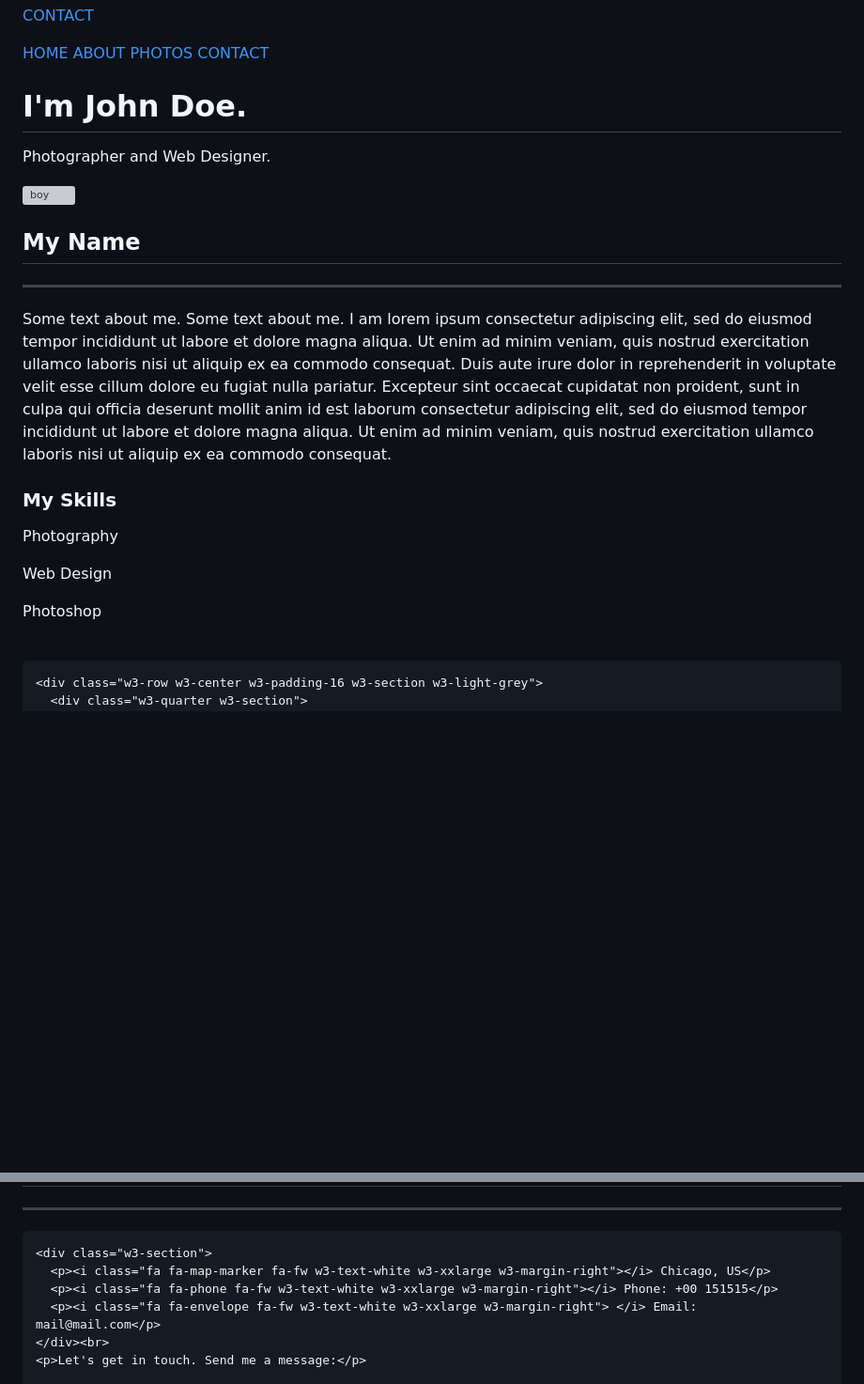
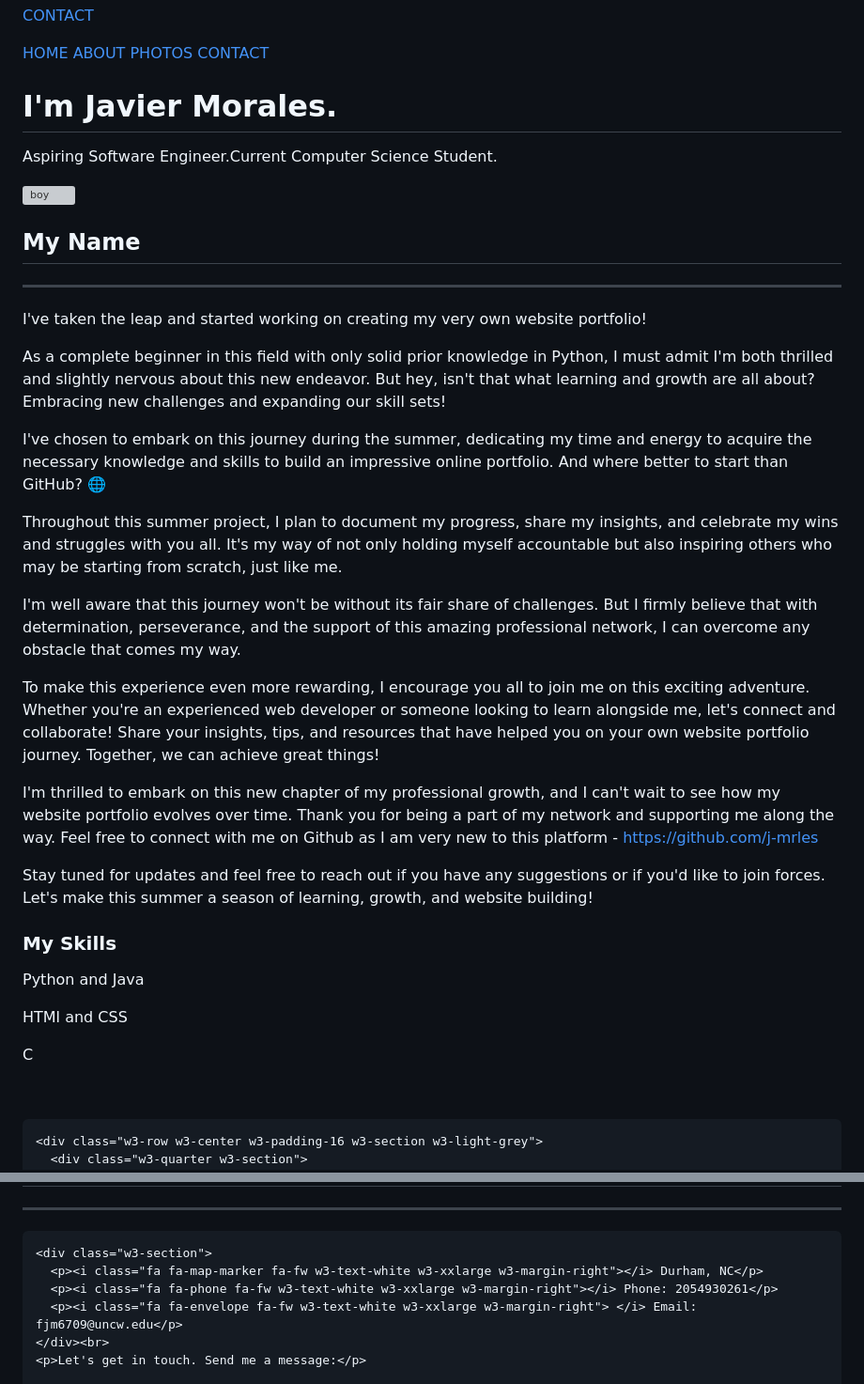
Before and after one commit to j-mrles/j-mrles.github.io, a Markdown page: README.md, 2 parts joined by grey strips. Shown at 94% size. Drawn GitHub-style; blank space fills up the shorter version; grey boxes are pictures that could not be loaded.

Commit message:
Update README.md
W3 Test 2

```diff
--- a/README.md
+++ b/README.md
@@ -54,8 +54,8 @@ body, h1,h2,h3,h4,h5,h6 {font-family: "Montserrat", sans-serif}
 <div class="w3-padding-large" id="main">
   <!-- Header/Home -->
   <header class="w3-container w3-padding-32 w3-center w3-black" id="home">
-    <h1 class="w3-jumbo"><span class="w3-hide-small">I'm</span> John Doe.</h1>
-    <p>Photographer and Web Designer.</p>
+    <h1 class="w3-jumbo"><span class="w3-hide-small">I'm</span> Javier Morales.</h1>
+    <p>Aspiring Software Engineer.Current Computer Science Student.</p>
     <img src="/w3images/man_smoke.jpg" alt="boy" class="w3-image" width="992" height="1108">
   </header>
 
@@ -63,20 +63,32 @@ body, h1,h2,h3,h4,h5,h6 {font-family: "Montserrat", sans-serif}
   <div class="w3-content w3-justify w3-text-grey w3-padding-64" id="about">
     <h2 class="w3-text-light-grey">My Name</h2>
     <hr style="width:200px" class="w3-opacity">
-    <p>Some text about me. Some text about me. I am lorem ipsum consectetur adipiscing elit, sed do eiusmod tempor incididunt ut labore et dolore magna aliqua. Ut enim ad minim veniam, quis nostrud exercitation ullamco laboris nisi ut aliquip
-      ex ea commodo consequat. Duis aute irure dolor in reprehenderit in voluptate velit esse cillum dolore eu fugiat nulla pariatur. Excepteur sint occaecat cupidatat non proident, sunt in culpa qui officia deserunt mollit anim id est laborum consectetur
-      adipiscing elit, sed do eiusmod tempor incididunt ut labore et dolore magna aliqua. Ut enim ad minim veniam, quis nostrud exercitation ullamco laboris nisi ut aliquip ex ea commodo consequat.
+    <p>I've taken the leap and started working on creating my very own website portfolio!
+
+As a complete beginner in this field with only solid prior knowledge in Python, I must admit I'm both thrilled and slightly nervous about this new endeavor. But hey, isn't that what learning and growth are all about? Embracing new challenges and expanding our skill sets!
+
+I've chosen to embark on this journey during the summer, dedicating my time and energy to acquire the necessary knowledge and skills to build an impressive online portfolio. And where better to start than GitHub? 🌐
+
+Throughout this summer project, I plan to document my progress, share my insights, and celebrate my wins and struggles with you all. It's my way of not only holding myself accountable but also inspiring others who may be starting from scratch, just like me.
+
+I'm well aware that this journey won't be without its fair share of challenges. But I firmly believe that with determination, perseverance, and the support of this amazing professional network, I can overcome any obstacle that comes my way.
+
+To make this experience even more rewarding, I encourage you all to join me on this exciting adventure. Whether you're an experienced web developer or someone looking to learn alongside me, let's connect and collaborate! Share your insights, tips, and resources that have helped you on your own website portfolio journey. Together, we can achieve great things!
+
+I'm thrilled to embark on this new chapter of my professional growth, and I can't wait to see how my website portfolio evolves over time. Thank you for being a part of my network and supporting me along the way. Feel free to connect with me on Github as I am very new to this platform - https://github.com/j-mrles
+
+Stay tuned for updates and feel free to reach out if you have any suggestions or if you'd like to join forces. Let's make this summer a season of learning, growth, and website building!
     </p>
     <h3 class="w3-padding-16 w3-text-light-grey">My Skills</h3>
-    <p class="w3-wide">Photography</p>
+    <p class="w3-wide">Python and Java</p>
     <div class="w3-white">
       <div class="w3-dark-grey" style="height:28px;width:95%"></div>
     </div>
-    <p class="w3-wide">Web Design</p>
+    <p class="w3-wide">HTMl and CSS</p>
     <div class="w3-white">
       <div class="w3-dark-grey" style="height:28px;width:85%"></div>
     </div>
-    <p class="w3-wide">Photoshop</p>
+    <p class="w3-wide">C</p>
     <div class="w3-white">
       <div class="w3-dark-grey" style="height:28px;width:80%"></div>
     </div><br>
@@ -185,9 +197,9 @@ body, h1,h2,h3,h4,h5,h6 {font-family: "Montserrat", sans-serif}
     <hr style="width:200px" class="w3-opacity">
 
     <div class="w3-section">
-      <p><i class="fa fa-map-marker fa-fw w3-text-white w3-xxlarge w3-margin-right"></i> Chicago, US</p>
-      <p><i class="fa fa-phone fa-fw w3-text-white w3-xxlarge w3-margin-right"></i> Phone: +00 151515</p>
-      <p><i class="fa fa-envelope fa-fw w3-text-white w3-xxlarge w3-margin-right"> </i> Email: mail@mail.com</p>
+      <p><i class="fa fa-map-marker fa-fw w3-text-white w3-xxlarge w3-margin-right"></i> Durham, NC</p>
+      <p><i class="fa fa-phone fa-fw w3-text-white w3-xxlarge w3-margin-right"></i> Phone: 2054930261</p>
+      <p><i class="fa fa-envelope fa-fw w3-text-white w3-xxlarge w3-margin-right"> </i> Email: fjm6709@uncw.edu</p>
     </div><br>
     <p>Let's get in touch. Send me a message:</p>
 
```
